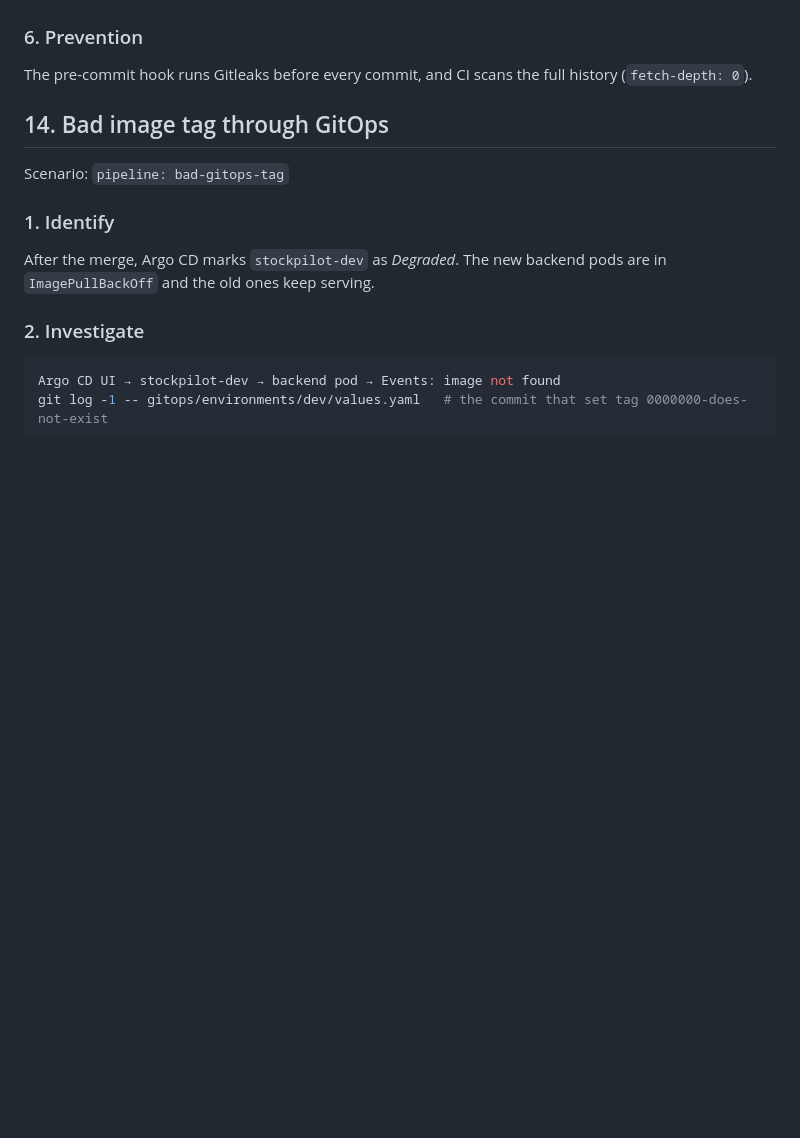
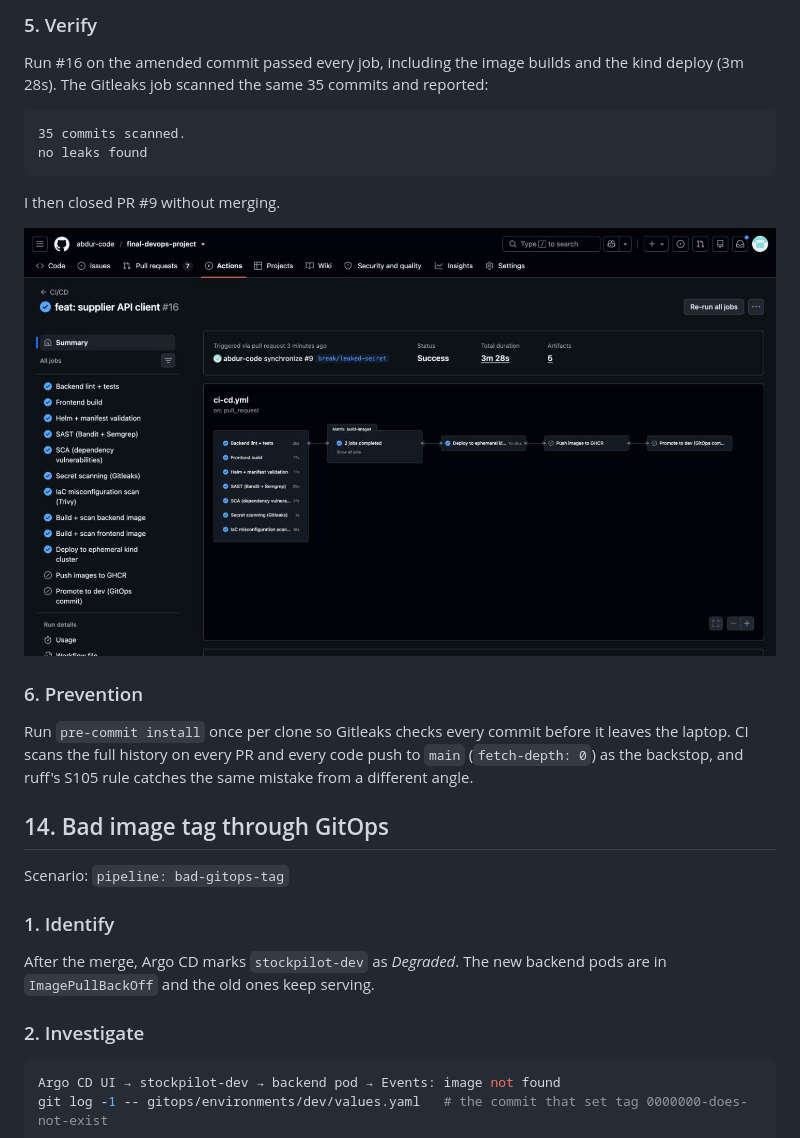
Before and after one commit to abdur-code/final-devops-project, a Markdown page: docs/TROUBLESHOOTING-LOG.md, the part around one of its changes. Rendered like a GitHub page; pictures changed too: docs/screenshots/ts-13-fixed.png (added); blank space fills up the shorter version.

Commit message:
docs: scenario 13 leaked-secret run

````diff
--- a/docs/TROUBLESHOOTING-LOG.md
+++ b/docs/TROUBLESHOOTING-LOG.md
@@ -556,5 +583,15 @@ Gitleaks job green; `git log -p` on the branch no longer contains the token.
+### 5. Verify
+Run #16 on the amended commit passed every job, including the image builds and the kind deploy (3m 28s). The Gitleaks job scanned the same 35 commits and reported:
+```
+35 commits scanned.
+no leaks found
+```
+I then closed PR #9 without merging.
+
+![scenario 13 fixed](screenshots/ts-13-fixed.png)
+
 ### 6. Prevention
-The pre-commit hook runs Gitleaks before every commit, and CI scans the full history (`fetch-depth: 0`).
+Run `pre-commit install` once per clone so Gitleaks checks every commit before it leaves the laptop. CI scans the full history on every PR and every code push to `main` (`fetch-depth: 0`) as the backstop, and ruff's S105 rule catches the same mistake from a different angle.
 
 ## 14. Bad image tag through GitOps
 
````
Also changed, not shown: other parts of docs/TROUBLESHOOTING-LOG.md (+44 -17 lines), docs/screenshots/ts-13-gitleaks.png (added), docs/screenshots/ts-13-ruff.png (added), docs/screenshots/ts-13.png (added).
